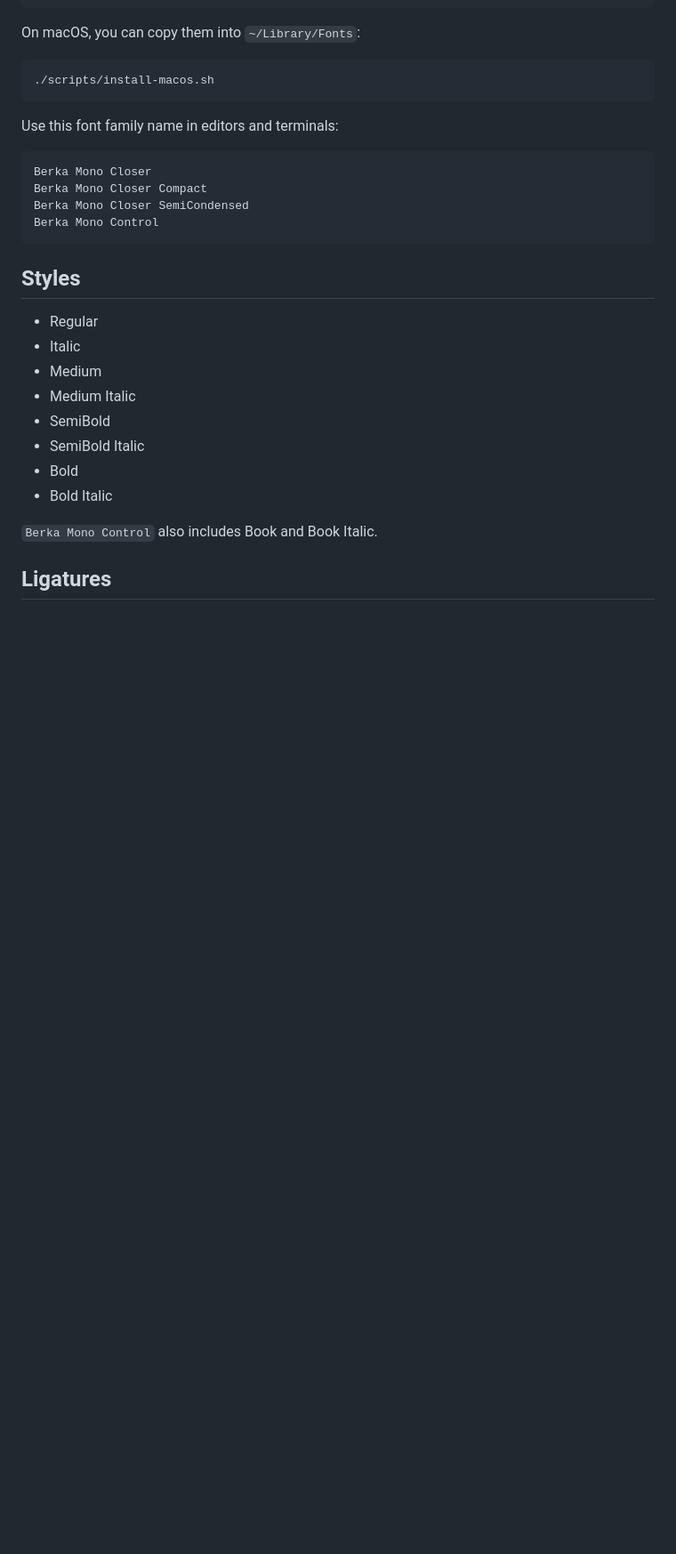
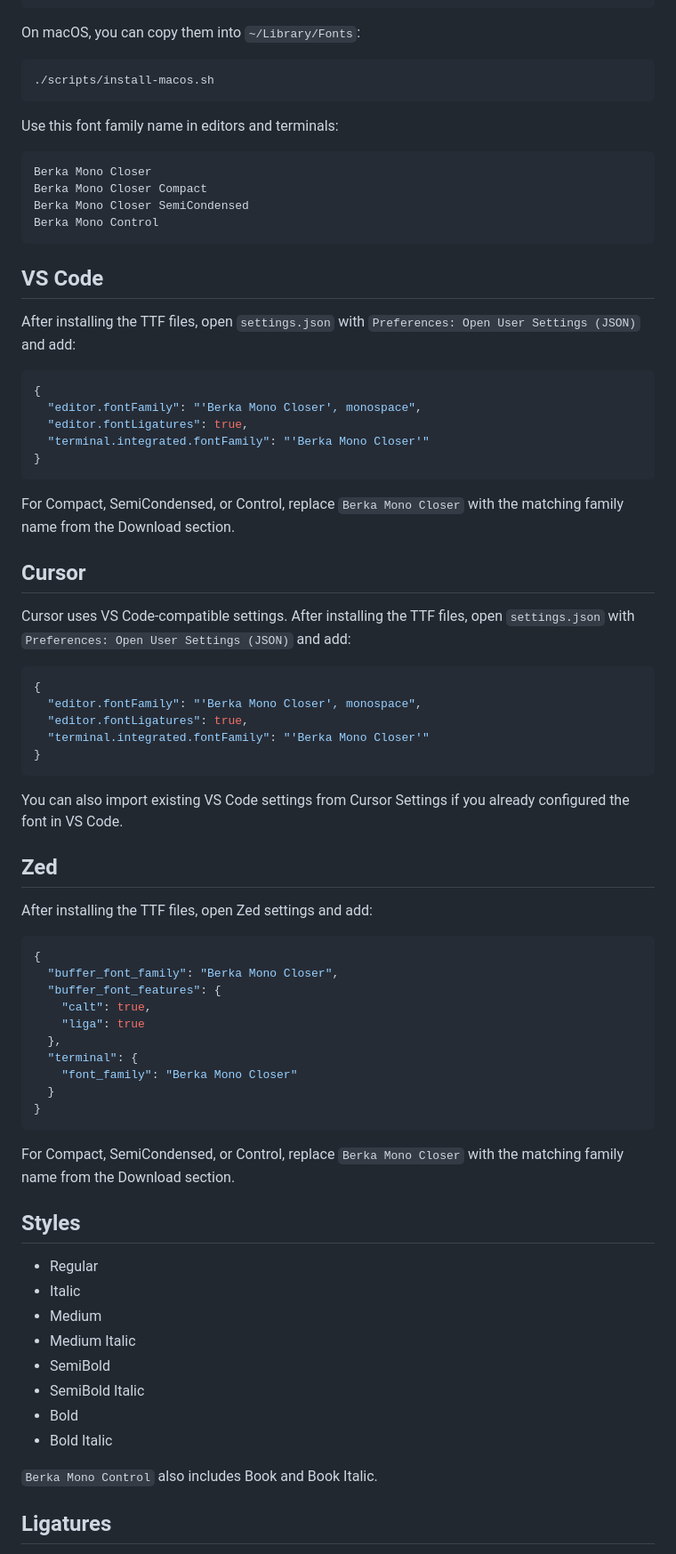
Before and after one commit to vinitkumar/berka-mono-closer, a Markdown page: README.md, the part around the change. Shown at 89% size. Rendered like a GitHub page; blank space fills up the shorter version.

Commit message:
docs: add editor install instructions

````diff
--- a/README.md
+++ b/README.md
@@ -46,6 +46,53 @@ Berka Mono Closer Compact
 Berka Mono Closer SemiCondensed
 Berka Mono Control
 ```
+
+## VS Code
+
+After installing the TTF files, open `settings.json` with `Preferences: Open User Settings (JSON)` and add:
+
+```json
+{
+  "editor.fontFamily": "'Berka Mono Closer', monospace",
+  "editor.fontLigatures": true,
+  "terminal.integrated.fontFamily": "'Berka Mono Closer'"
+}
+```
+
+For Compact, SemiCondensed, or Control, replace `Berka Mono Closer` with the matching family name from the Download section.
+
+## Cursor
+
+Cursor uses VS Code-compatible settings. After installing the TTF files, open `settings.json` with `Preferences: Open User Settings (JSON)` and add:
+
+```json
+{
+  "editor.fontFamily": "'Berka Mono Closer', monospace",
+  "editor.fontLigatures": true,
+  "terminal.integrated.fontFamily": "'Berka Mono Closer'"
+}
+```
+
+You can also import existing VS Code settings from Cursor Settings if you already configured the font in VS Code.
+
+## Zed
+
+After installing the TTF files, open Zed settings and add:
+
+```json
+{
+  "buffer_font_family": "Berka Mono Closer",
+  "buffer_font_features": {
+    "calt": true,
+    "liga": true
+  },
+  "terminal": {
+    "font_family": "Berka Mono Closer"
+  }
+}
+```
+
+For Compact, SemiCondensed, or Control, replace `Berka Mono Closer` with the matching family name from the Download section.
 
 ## Styles
 
````
